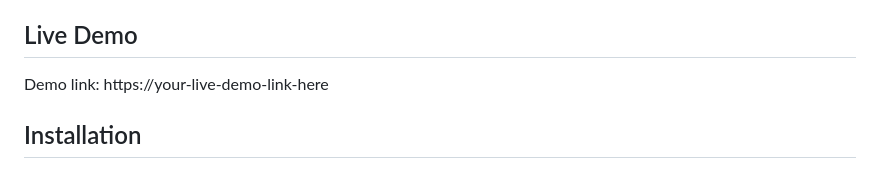
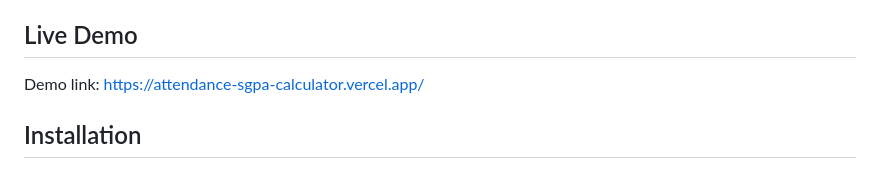
Before and after one commit to thevyompatel/attendance-sgpa-calculator, a Markdown page: README.md, the part around the change. GitHub-like rendering.

Commit message:
docs: set Vercel live demo URL

```diff
--- a/README.md
+++ b/README.md
@@ -42,7 +42,7 @@ Why it is useful:
 
 ## Live Demo
 
-Demo link: https://your-live-demo-link-here
+Demo link: https://attendance-sgpa-calculator.vercel.app/
 
 ## Installation
 
```
